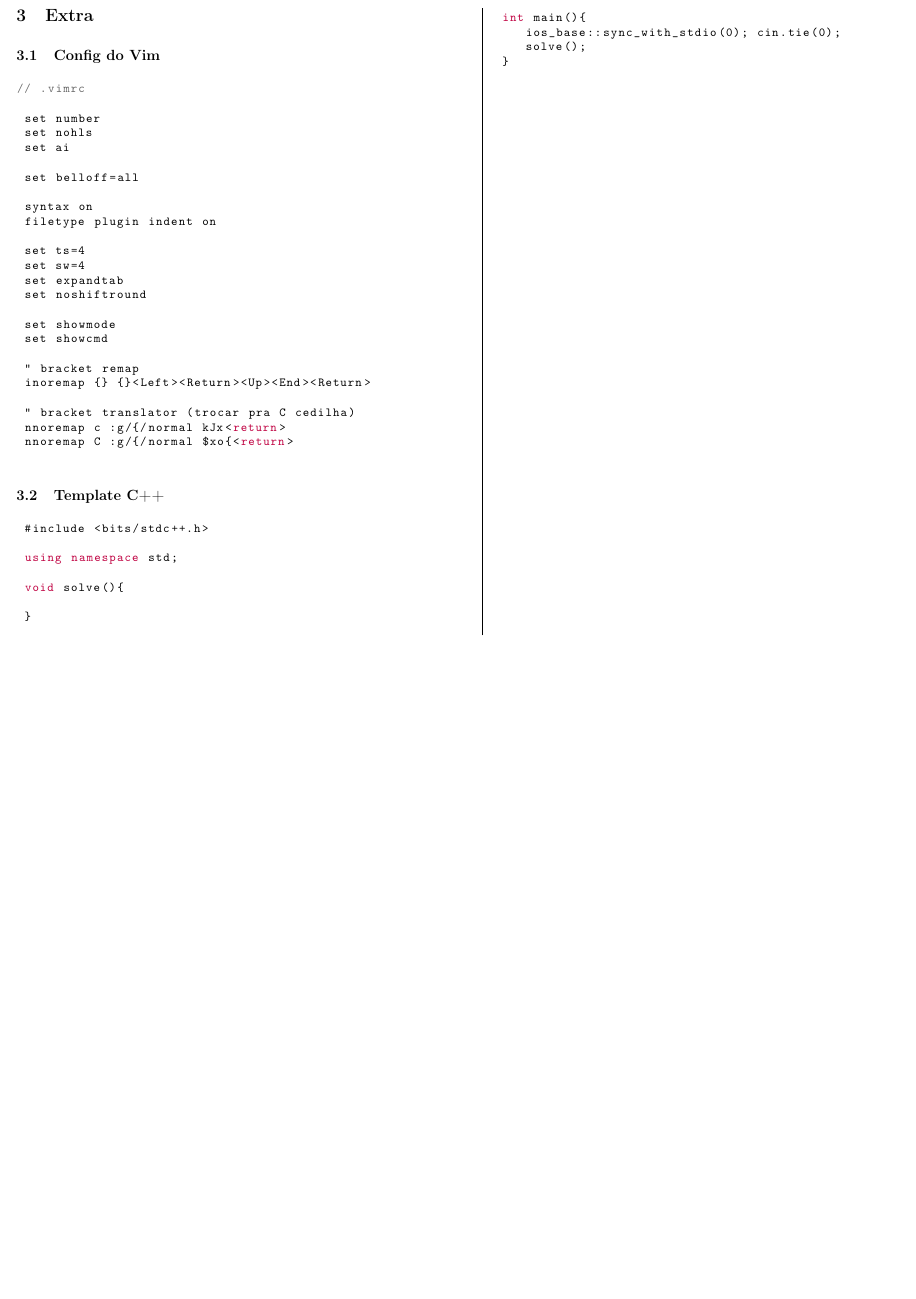
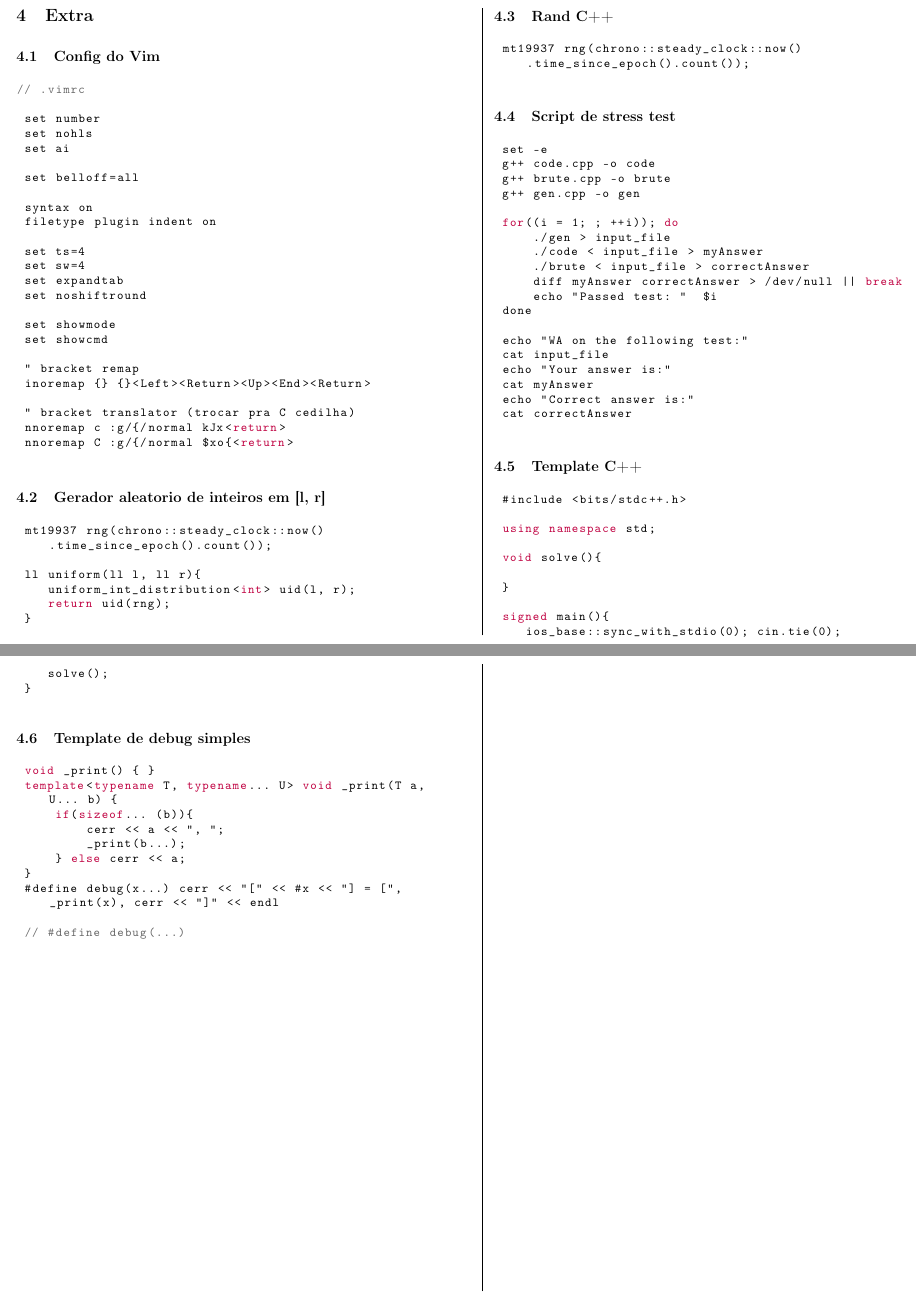
Before and after one commit to enzo200325/AlmanaqueNTJ, a LaTeX document (latex/texfiles/almanaque.tex): part of page 4 of 4 before the commit and two parts of pages 5 and 6 of 6 after it, the two joined at a grey line, cut at the place of the change, the shorter picture padded with empty space. Compiled offline with pdfLaTeX.

Commit message:
Template de debug, stress test, random, e mais umas coisinhas

```diff
--- a/latex/texfiles/almanaque.tex
+++ b/latex/texfiles/almanaque.tex
@@ -235,6 +268,44 @@ basicstyle=\ttfamily\footnotesize, % fonte
  nnoremap C :g/{/normal $xo{<return>
 \end{lstlisting}
 
+\subsection{Gerador aleatorio de inteiros em [l, r]}
+\begin{lstlisting}
+ mt19937 rng(chrono::steady_clock::now() .time_since_epoch().count());
+
+ ll uniform(ll l, ll r){
+ 	uniform_int_distribution<int> uid(l, r);
+ 	return uid(rng);
+ }
+\end{lstlisting}
+
+\subsection{Rand C++}
+\begin{lstlisting}
+ mt19937 rng(chrono::steady_clock::now() .time_since_epoch().count());
+\end{lstlisting}
+
+\subsection{Script de stress test}
+\begin{lstlisting}
+ set -e
+ g++ code.cpp -o code
+ g++ brute.cpp -o brute
+ g++ gen.cpp -o gen
+
+ for((i = 1; ; ++i)); do
+     ./gen > input_file
+     ./code < input_file > myAnswer
+     ./brute < input_file > correctAnswer
+     diff myAnswer correctAnswer > /dev/null || break
+     echo "Passed test: "  $i
+ done
+
+ echo "WA on the following test:"
+ cat input_file
+ echo "Your answer is:"
+ cat myAnswer
+ echo "Correct answer is:"
+ cat correctAnswer
+\end{lstlisting}
+
 \subsection{Template C++}
 \begin{lstlisting}
  #include <bits/stdc++.h>
@@ -245,10 +316,24 @@ basicstyle=\ttfamily\footnotesize, % fonte
 
  }
 
- int main(){
+ signed main(){
  	ios_base::sync_with_stdio(0); cin.tie(0);
  	solve();
  }
 \end{lstlisting}
 
+\subsection{Template de debug simples}
+\begin{lstlisting}
+ void _print() { }
+ template<typename T, typename... U> void _print(T a, U... b) {
+     if(sizeof... (b)){
+         cerr << a << ", ";
+         _print(b...);
+     } else cerr << a;
+ }
+ #define debug(x...) cerr << "[" << #x << "] = [", _print(x), cerr << "]" << endl
+
+ // #define debug(...)
+\end{lstlisting}
+
 \end{document}
```
Also changed, not shown: codigos/Estruturas/fenwick.cpp (+3 -2 lines), codigos/Extra/Stress Test/gen.cpp (added, +8 -0 lines), codigos/Extra/debug.cpp (added, +12 -0 lines), codigos/Extra/rand.cpp (added, +3 -0 lines), codigos/Extra/template.cpp (+1 -1 lines), codigos/Problemas/infinite_digit_string.cpp (added, +19 -0 lines), README.md, codigos/Extra/Stress Test/stress.sh (added), pdf/almanaque.pdf, latex/texfiles/almanaque.tex (37 more changed lines), 2 other files.
